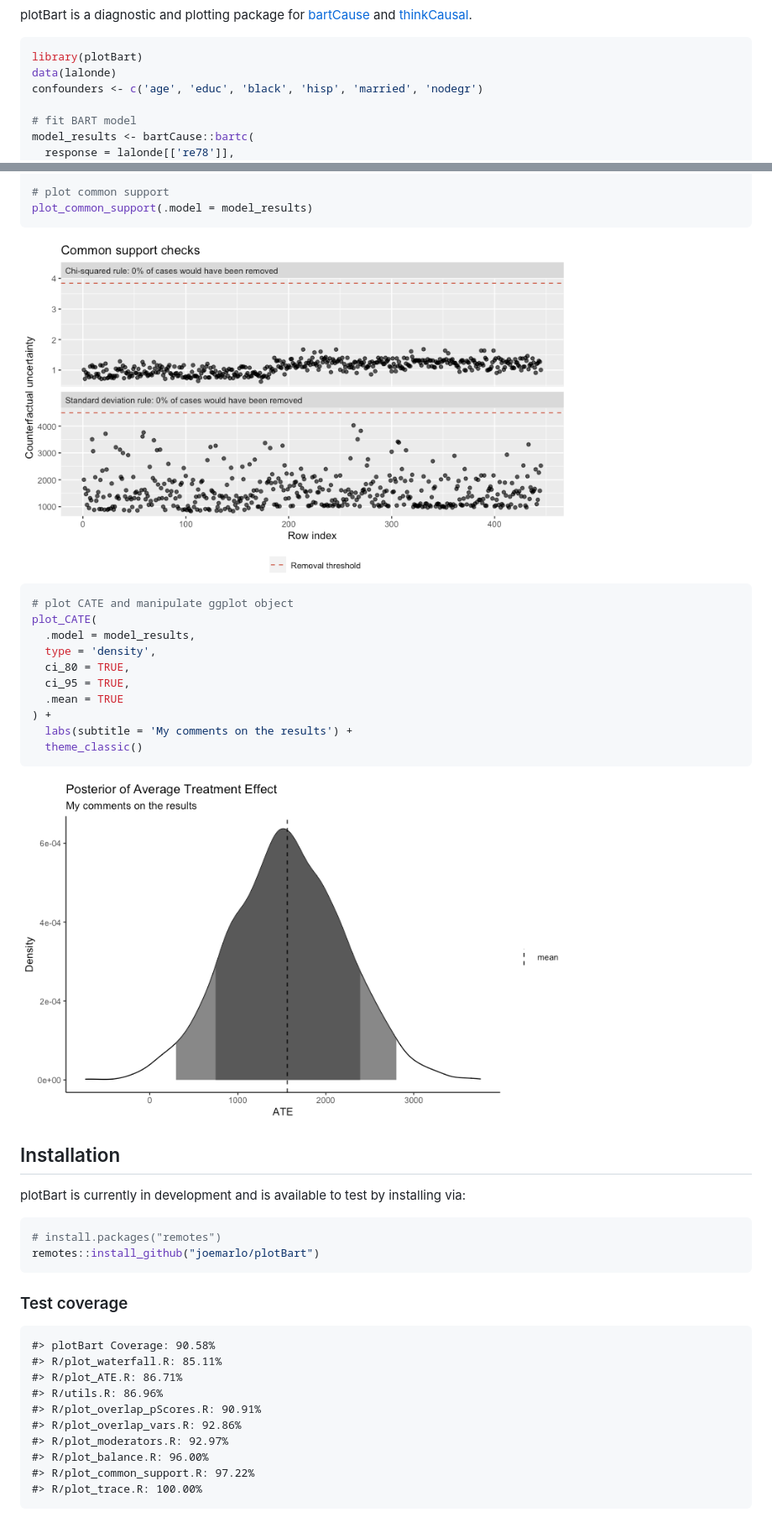
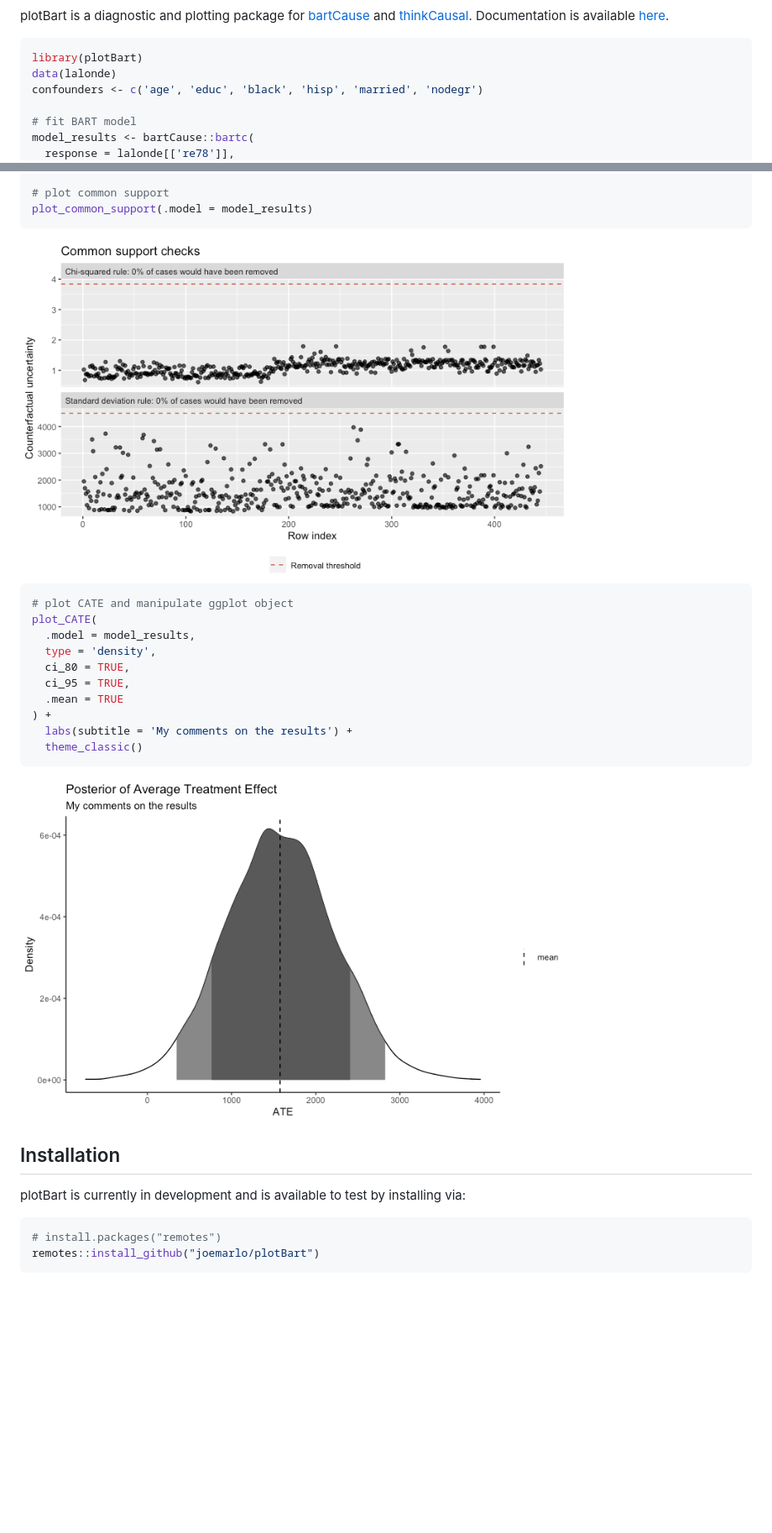
Before and after one commit to priism-center/plotBart, a Markdown page: README.md, 2 parts joined by grey strips. Shown: that part at 84% size. Rendered like a GitHub page; pictures changed too: man/figures/README-example-1.png, man/figures/README-example-2.png; blank space fills up the shorter version.

Commit message:
fix: author given, last name order; docs: moved code coverage to github actions

````diff
--- a/README.md
+++ b/README.md
@@ -16,6 +18,7 @@ commit](https://img.shields.io/github/last-commit/joemarlo/plotBart)](https://gi
 plotBart is a diagnostic and plotting package for
 [bartCause](https://github.com/vdorie/bartCause) and
 [thinkCausal](https://github.com/gperrett/thinkCausal_dev).
+Documentation is available [here](joemarlo.github.io/plotBart).
 
 ``` r
 library(plotBart)
@@ -63,16 +66,3 @@ installing via:
 # install.packages("remotes")
 remotes::install_github("joemarlo/plotBart")
 ```
-
-### Test coverage
-
-    #> plotBart Coverage: 90.58%
-    #> R/plot_waterfall.R: 85.11%
-    #> R/plot_ATE.R: 86.71%
-    #> R/utils.R: 86.96%
-    #> R/plot_overlap_pScores.R: 90.91%
-    #> R/plot_overlap_vars.R: 92.86%
-    #> R/plot_moderators.R: 92.97%
-    #> R/plot_balance.R: 96.00%
-    #> R/plot_common_support.R: 97.22%
-    #> R/plot_trace.R: 100.00%
````
Also changed, not shown: other parts of README.md (+2 -0 lines), 5 other files.
